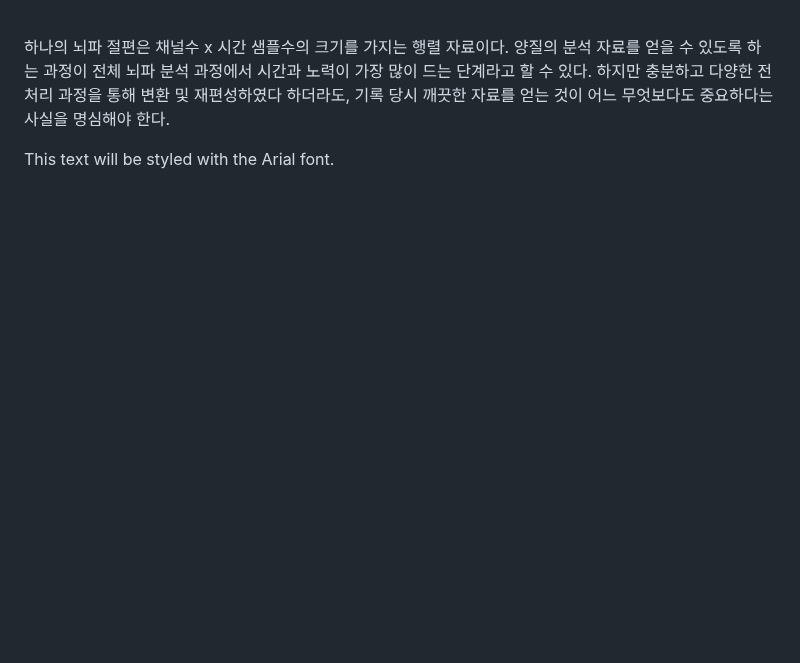
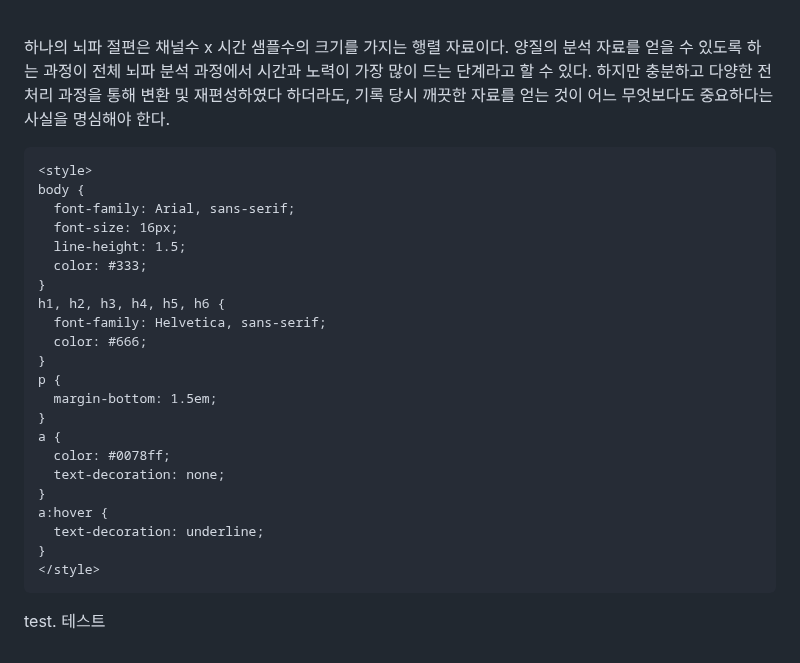
Before and after one commit to ez-neurai/TIL, a Markdown page: EEG/뇌파_전처리_상편.md, the part around the change. Drawn GitHub-style; blank space fills up the shorter version.

````diff
--- a/EEG/뇌파_전처리_상편.md
+++ b/EEG/뇌파_전처리_상편.md
@@ -39,12 +39,35 @@
 하나의 뇌파 절편은 채널수 x 시간 샘플수의 크기를 가지는 행렬 자료이다. 양질의 분석 자료를 얻을 수 있도록 하는 과정이 전체 뇌파 분석 과정에서 시간과 노력이 가장 많이 드는 단계라고 할 수 있다. 하지만 충분하고 다양한 전처리 과정을 통해 변환 및 재편성하였다 하더라도, 기록 당시 깨끗한 자료를 얻는 것이 어느 무엇보다도 중요하다는 사실을 명심해야 한다.
 
 
+```html
 <style>
+body {
+  font-family: Arial, sans-serif;
+  font-size: 16px;
+  line-height: 1.5;
+  color: #333;
+}
+h1, h2, h3, h4, h5, h6 {
+  font-family: Helvetica, sans-serif;
+  color: #666;
+}
+p {
+  margin-bottom: 1.5em;
+}
+a {
+  color: #0078ff;
+  text-decoration: none;
+}
+a:hover {
+  text-decoration: underline;
+}
+</style>
+```
+
 <style>
-p {
-  font-family: Arial, sans-serif;
+body {
+  font-family: "Helvetica Neue", Helvetica, Arial, sans-serif;
 }
 </style>
 
-<p>This text will be styled with the Arial font.</p>
-</style>
+test. 테스트
````
